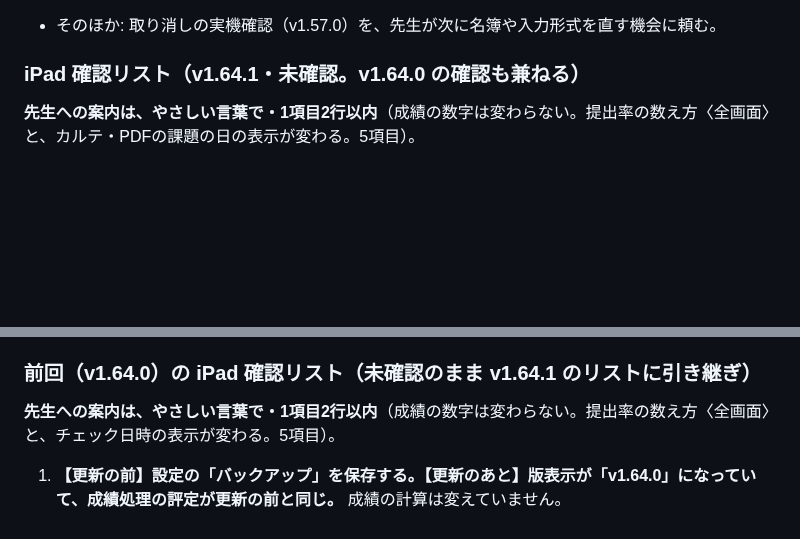
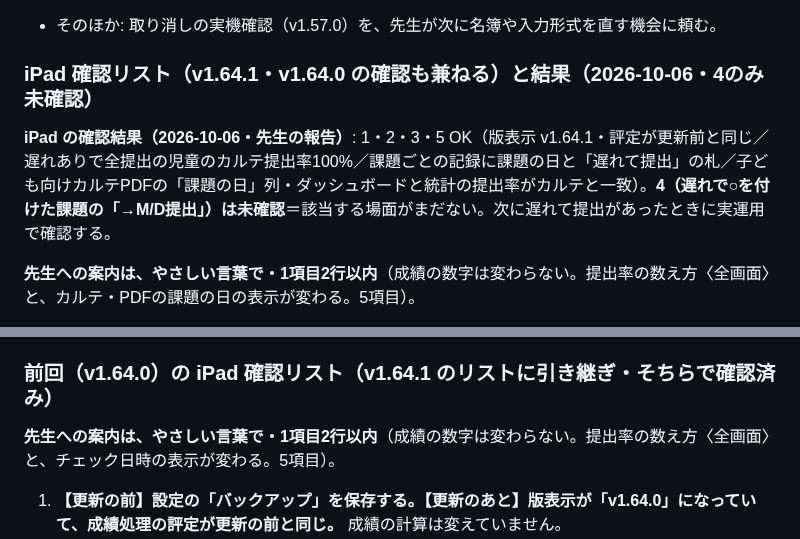
Before and after one commit to yymameda/classroom-app, a Markdown page: HANDOFF.md, 2 parts joined by grey strips. GitHub-like rendering; blank space fills up the shorter version.

```diff
--- a/HANDOFF.md
+++ b/HANDOFF.md
@@ -227,7 +228,9 @@ node run-all.js --only=pf-,roster-     # 一部だけ(名前の一部)。--list
 5. H4 の後片付け（急がない）: DATA_FLOW_AUDIT.md の 7.5（実施順）を実施済みに更新／`pf-residual`（4c の単体復元。アプリ本体の機能なので残す前提）の扱いの見直し。
 - そのほか: 取り消しの実機確認（v1.57.0）を、先生が次に名簿や入力形式を直す機会に頼む。
 
-### iPad 確認リスト（v1.64.1・未確認。v1.64.0 の確認も兼ねる）
+### iPad 確認リスト（v1.64.1・v1.64.0 の確認も兼ねる）と結果（2026-10-06・4のみ未確認）
+
+**iPad の確認結果（2026-10-06・先生の報告）**: 1・2・3・5 OK（版表示 v1.64.1・評定が更新前と同じ／遅れありで全提出の児童のカルテ提出率100%／課題ごとの記録に課題の日と「遅れて提出」の札／子ども向けカルテPDFの「課題の日」列・ダッシュボードと統計の提出率がカルテと一致）。**4（遅れで○を付けた課題の「→M/D提出」）は未確認**＝該当する場面がまだない。次に遅れて提出があったときに実運用で確認する。
 
 **先生への案内は、やさしい言葉で・1項目2行以内**（成績の数字は変わらない。提出率の数え方〈全画面〉と、カルテ・PDFの課題の日の表示が変わる。5項目）。
 
@@ -237,7 +240,7 @@ node run-all.js --only=pf-,roster-     # 一部だけ(名前の一部)。--list
 4. **提出物チェックで、期限を過ぎた課題にだれか1人の○を付け（番号が「遅」になる）、個人カルテを見る。その課題の日付の後ろに小さく「→今日の日付提出」（例「5/12 →10/6提出」）が出る。** 前に付けた遅れには出ません。
 5. **「子ども向け」のカルテPDFを1人分作り、提出物の表の右の列が「課題の日」になっている。ダッシュボードと統計タブの提出率がカルテと同じで、統計の「評価点（10点換算）」は前と同じ。**
 
-### 前回（v1.64.0）の iPad 確認リスト（未確認のまま v1.64.1 のリストに引き継ぎ）
+### 前回（v1.64.0）の iPad 確認リスト（v1.64.1 のリストに引き継ぎ・そちらで確認済み）
 
 **先生への案内は、やさしい言葉で・1項目2行以内**（成績の数字は変わらない。提出率の数え方〈全画面〉と、チェック日時の表示が変わる。5項目）。
 
```
Also changed, not shown: other parts of HANDOFF.md (+5 -4 lines), UI_WORKLOG.md (+4 -4 lines).
